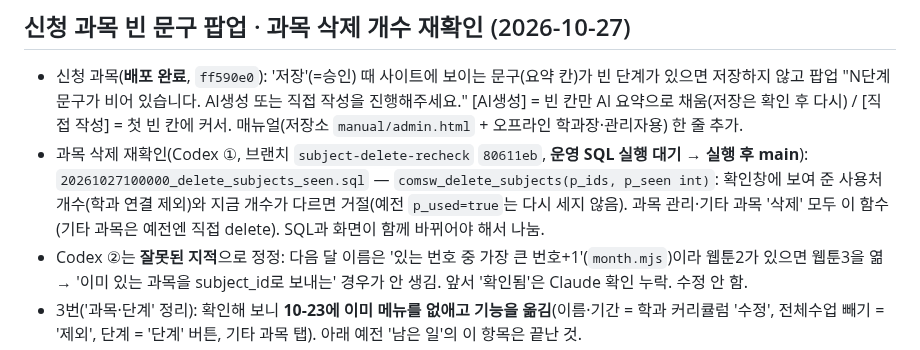
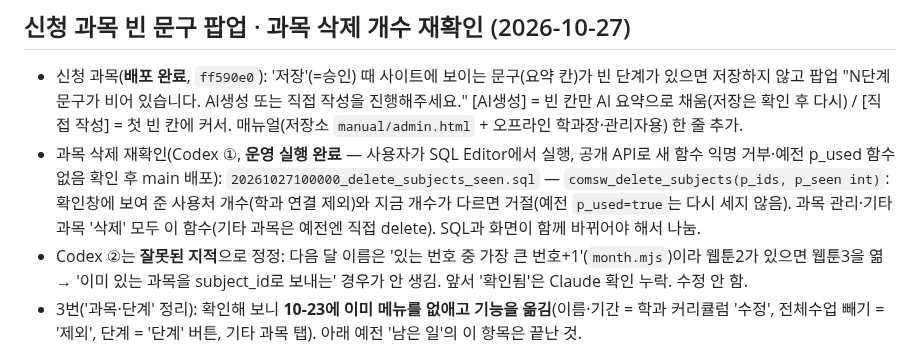
Before and after one commit to rladiddus/comsw, a Markdown page: record.md, the part around the change. Rendered like a GitHub page.

Commit message:
docs: record.md 과목 삭제 재확인 운영 반영
Co-Authored-By: Claude Opus 5.5 <noreply@anthropic.com>

```diff
--- a/record.md
+++ b/record.md
@@ -6,7 +6,7 @@
 ## 신청 과목 빈 문구 팝업 · 과목 삭제 개수 재확인 (2026-10-27)
 
 - 신청 과목(**배포 완료**, `ff590e0`): '저장'(=승인) 때 사이트에 보이는 문구(요약 칸)가 빈 단계가 있으면 저장하지 않고 팝업 "N단계 문구가 비어 있습니다. AI생성 또는 직접 작성을 진행해주세요." [AI생성] = 빈 칸만 AI 요약으로 채움(저장은 확인 후 다시) / [직접 작성] = 첫 빈 칸에 커서. 매뉴얼(저장소 `manual/admin.html` + 오프라인 학과장·관리자용) 한 줄 추가.
-- 과목 삭제 재확인(Codex ①, 브랜치 `subject-delete-recheck` `80611eb`, **운영 SQL 실행 대기 → 실행 후 main**): `20261027100000_delete_subjects_seen.sql` — `comsw_delete_subjects(p_ids, p_seen int)`: 확인창에 보여 준 사용처 개수(학과 연결 제외)와 지금 개수가 다르면 거절(예전 `p_used=true`는 다시 세지 않음). 과목 관리·기타 과목 '삭제' 모두 이 함수(기타 과목은 예전엔 직접 delete). SQL과 화면이 함께 바뀌어야 해서 나눔.
+- 과목 삭제 재확인(Codex ①, **운영 실행 완료** — 사용자가 SQL Editor에서 실행, 공개 API로 새 함수 익명 거부·예전 p_used 함수 없음 확인 후 main 배포): `20261027100000_delete_subjects_seen.sql` — `comsw_delete_subjects(p_ids, p_seen int)`: 확인창에 보여 준 사용처 개수(학과 연결 제외)와 지금 개수가 다르면 거절(예전 `p_used=true`는 다시 세지 않음). 과목 관리·기타 과목 '삭제' 모두 이 함수(기타 과목은 예전엔 직접 delete). SQL과 화면이 함께 바뀌어야 해서 나눔.
 - Codex ②는 **잘못된 지적**으로 정정: 다음 달 이름은 '있는 번호 중 가장 큰 번호+1'(`month.mjs`)이라 웹툰2가 있으면 웹툰3을 엶 → '이미 있는 과목을 subject_id로 보내는' 경우가 안 생김. 앞서 '확인됨'은 Claude 확인 누락. 수정 안 함.
 - 3번('과목·단계' 정리): 확인해 보니 **10-23에 이미 메뉴를 없애고 기능을 옮김**(이름·기간 = 학과 커리큘럼 '수정', 전체수업 빼기 = '제외', 단계 = '단계' 버튼, 기타 과목 탭). 아래 예전 '남은 일'의 이 항목은 끝난 것.
 - 검증: 전체 298개 중 297 통과, 1개(`publish.test` 메뉴 배치)는 전체 동시 실행 때만 시간 초과로 실패하고 단독 2회 통과(이번 변경과 무관).
```
